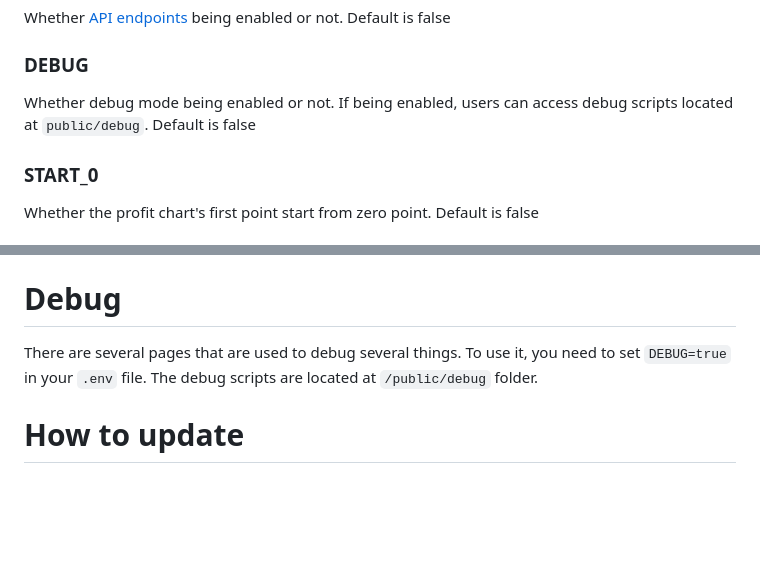
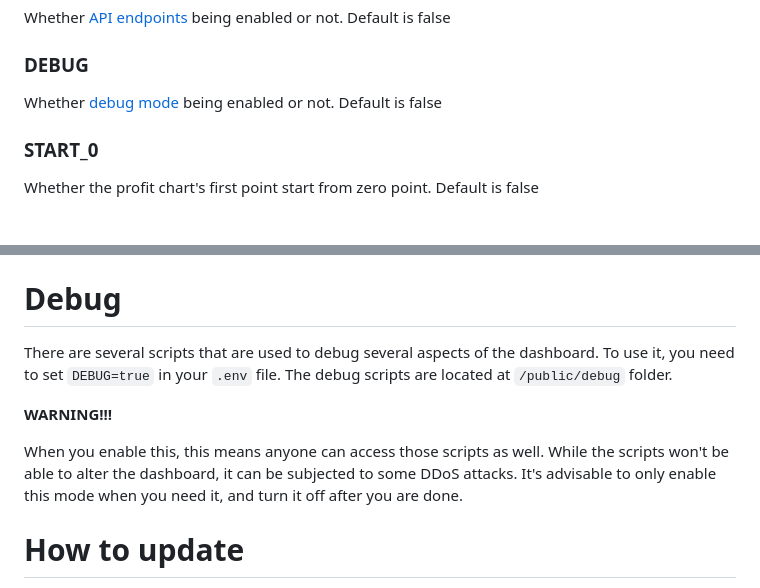
Before and after one commit to stash86/ft-dashboard, a Markdown page: README.md, 2 parts joined by grey strips. Rendered like a GitHub page; blank space fills up the shorter version.

```diff
--- a/README.md
+++ b/README.md
@@ -54,7 +54,7 @@ How often the dashboard fetch data from freqtrade bots. Default is 10
 Whether [API endpoints](#api-endpoints) being enabled or not. Default is false
 
 ### DEBUG
-Whether debug mode being enabled or not. If being enabled, users can access debug scripts located at `public/debug`. Default is false
+Whether [debug mode](#debug) being enabled or not. Default is false
 
 ### START_0
 Whether the profit chart's first point start from zero point. Default is false
@@ -70,7 +70,11 @@ Note that `bot_id` start from 1, and it follow the order of your input inside `b
 
 
 # Debug
-There are several pages that are used to debug several things. To use it, you need to set `DEBUG=true` in your `.env` file. The debug scripts are located at `/public/debug` folder.
+There are several scripts that are used to debug several aspects of the dashboard. To use it, you need to set `DEBUG=true` in your `.env` file. The debug scripts are located at `/public/debug` folder.
+
+**WARNING!!!**
+
+When you enable this, this means anyone can access those scripts as well. While the scripts won't be able to alter the dashboard, it can be subjected to some DDoS attacks. It's advisable to only enable this mode when you need it, and turn it off after you are done.
 
 
 # How to update
```
